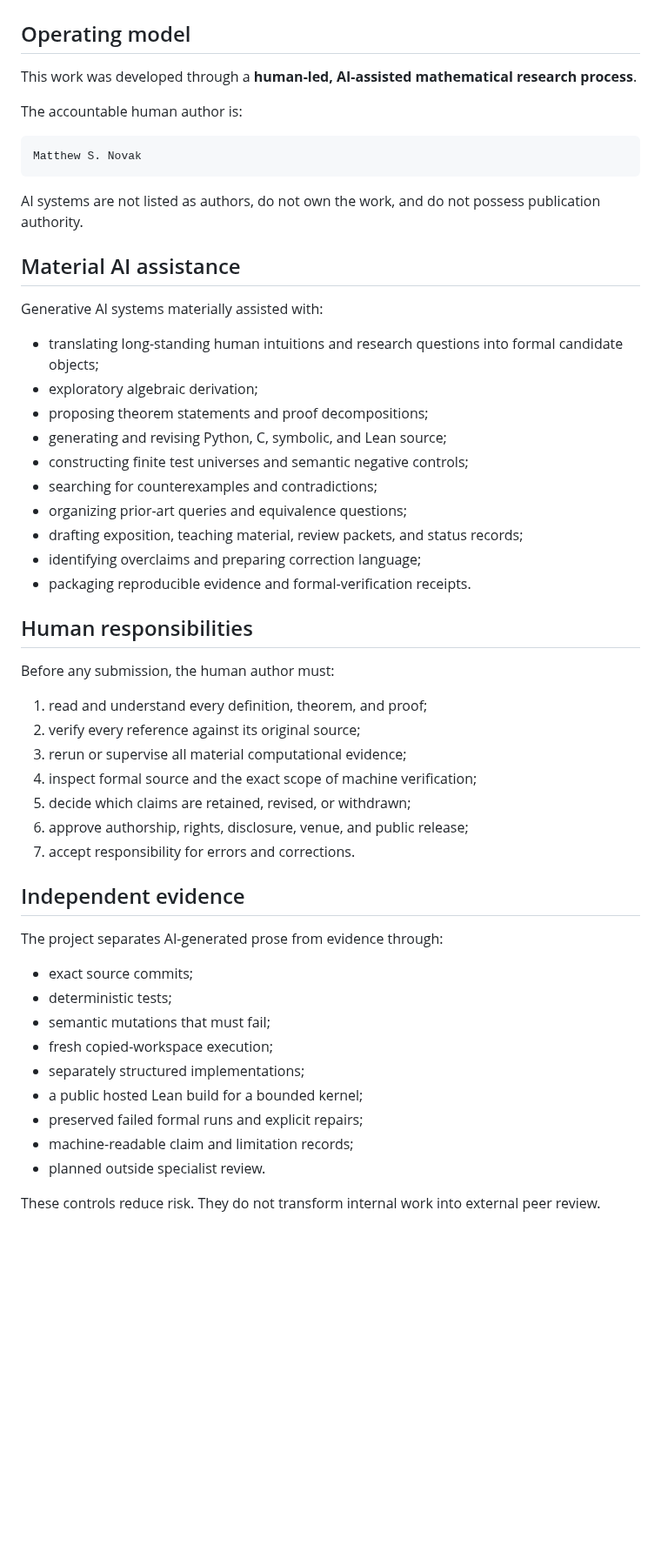
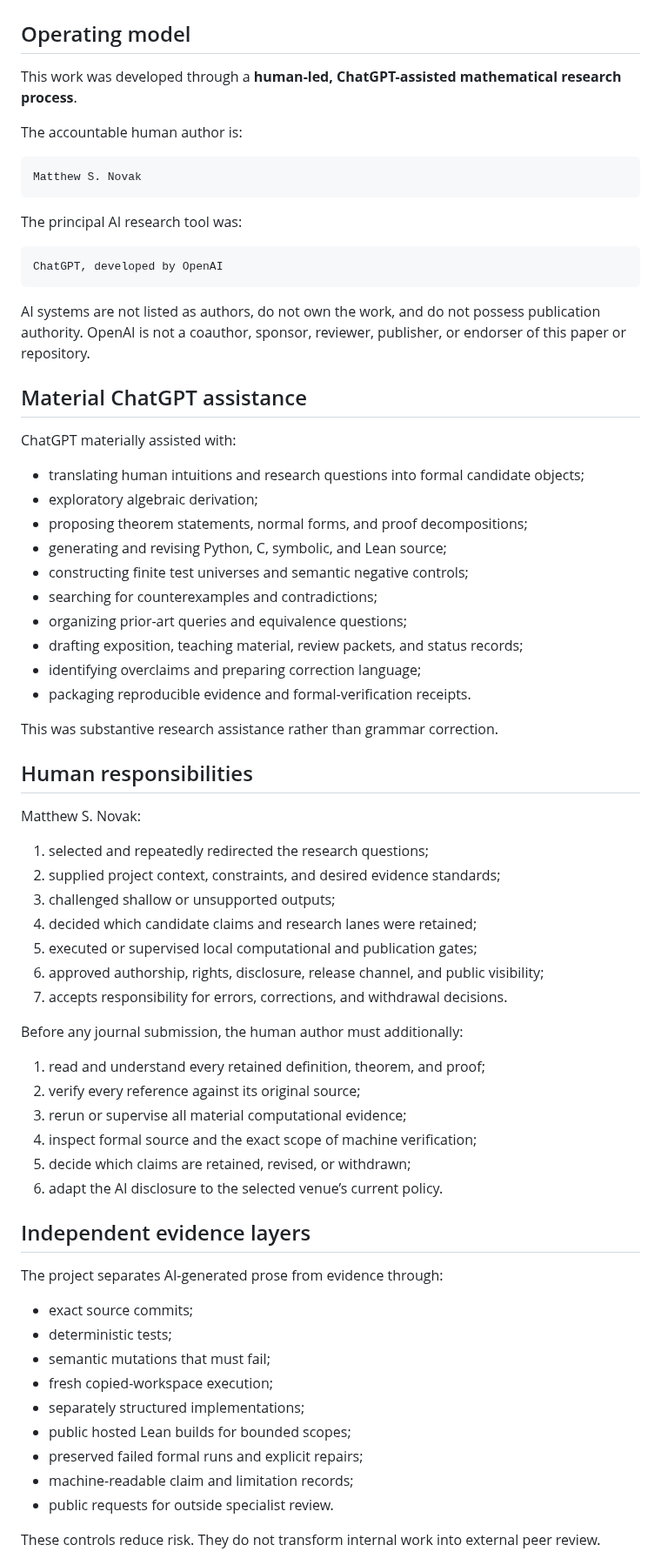
Before and after one commit to novakprotocol/N-Human-AI-Mathematics, a Markdown page: papers/HINC-001/AI_DISCLOSURE.md, the part around one of its changes. Shown at 87% size. Drawn GitHub-style; blank space fills up the shorter version.

Commit message:
Name ChatGPT and OpenAI boundaries in HINC disclosure

````diff
--- a/papers/HINC-001/AI_DISCLOSURE.md
+++ b/papers/HINC-001/AI_DISCLOSURE.md
@@ -2,7 +2,7 @@
 
 ## Operating model
 
-This work was developed through a **human-led, AI-assisted mathematical research process**.
+This work was developed through a **human-led, ChatGPT-assisted mathematical research process**.
 
 The accountable human author is:
 
@@ -10,15 +10,21 @@ The accountable human author is:
 Matthew S. Novak
 ```
 
-AI systems are not listed as authors, do not own the work, and do not possess publication authority.
+The principal AI research tool was:
 
-## Material AI assistance
+```text
+ChatGPT, developed by OpenAI
+```
 
-Generative AI systems materially assisted with:
+AI systems are not listed as authors, do not own the work, and do not possess publication authority. OpenAI is not a coauthor, sponsor, reviewer, publisher, or endorser of this paper or repository.
 
-- translating long-standing human intuitions and research questions into formal candidate objects;
+## Material ChatGPT assistance
+
+ChatGPT materially assisted with:
+
+- translating human intuitions and research questions into formal candidate objects;
 - exploratory algebraic derivation;
-- proposing theorem statements and proof decompositions;
+- proposing theorem statements, normal forms, and proof decompositions;
 - generating and revising Python, C, symbolic, and Lean source;
 - constructing finite test universes and semantic negative controls;
 - searching for counterexamples and contradictions;
@@ -27,19 +33,30 @@ Generative AI systems materially assisted with:
 - identifying overclaims and preparing correction language;
 - packaging reproducible evidence and formal-verification receipts.
 
+This was substantive research assistance rather than grammar correction.
+
 ## Human responsibilities
 
-Before any submission, the human author must:
+Matthew S. Novak:
 
-1. read and understand every definition, theorem, and proof;
+1. selected and repeatedly redirected the research questions;
+2. supplied project context, constraints, and desired evidence standards;
+3. challenged shallow or unsupported outputs;
+4. decided which candidate claims and research lanes were retained;
+5. executed or supervised local computational and publication gates;
+6. approved authorship, rights, disclosure, release channel, and public visibility;
+7. accepts responsibility for errors, corrections, and withdrawal decisions.
+
+Before any journal submission, the human author must additionally:
+
+1. read and understand every retained definition, theorem, and proof;
 2. verify every reference against its original source;
 3. rerun or supervise all material computational evidence;
 4. inspect formal source and the exact scope of machine verification;
 5. decide which claims are retained, revised, or withdrawn;
-6. approve authorship, rights, disclosure, venue, and public release;
-7. accept responsibility for errors and corrections.
+6. adapt the AI disclosure to the selected venue’s current policy.
 
-## Independent evidence
+## Independent evidence layers
 
 The project separates AI-generated prose from evidence through:
 
@@ -48,10 +65,10 @@ The project separates AI-generated prose from evidence through:
 - semantic mutations that must fail;
 - fresh copied-workspace execution;
 - separately structured implementations;
-- a public hosted Lean build for a bounded kernel;
+- public hosted Lean builds for bounded scopes;
 - preserved failed formal runs and explicit repairs;
 - machine-readable claim and limitation records;
-- planned outside specialist review.
+- public requests for outside specialist review.
 
 These controls reduce risk. They do not transform internal work into external peer review.
 
````
Also changed, not shown: other parts of papers/HINC-001/AI_DISCLOSURE.md (+26 -8 lines).
